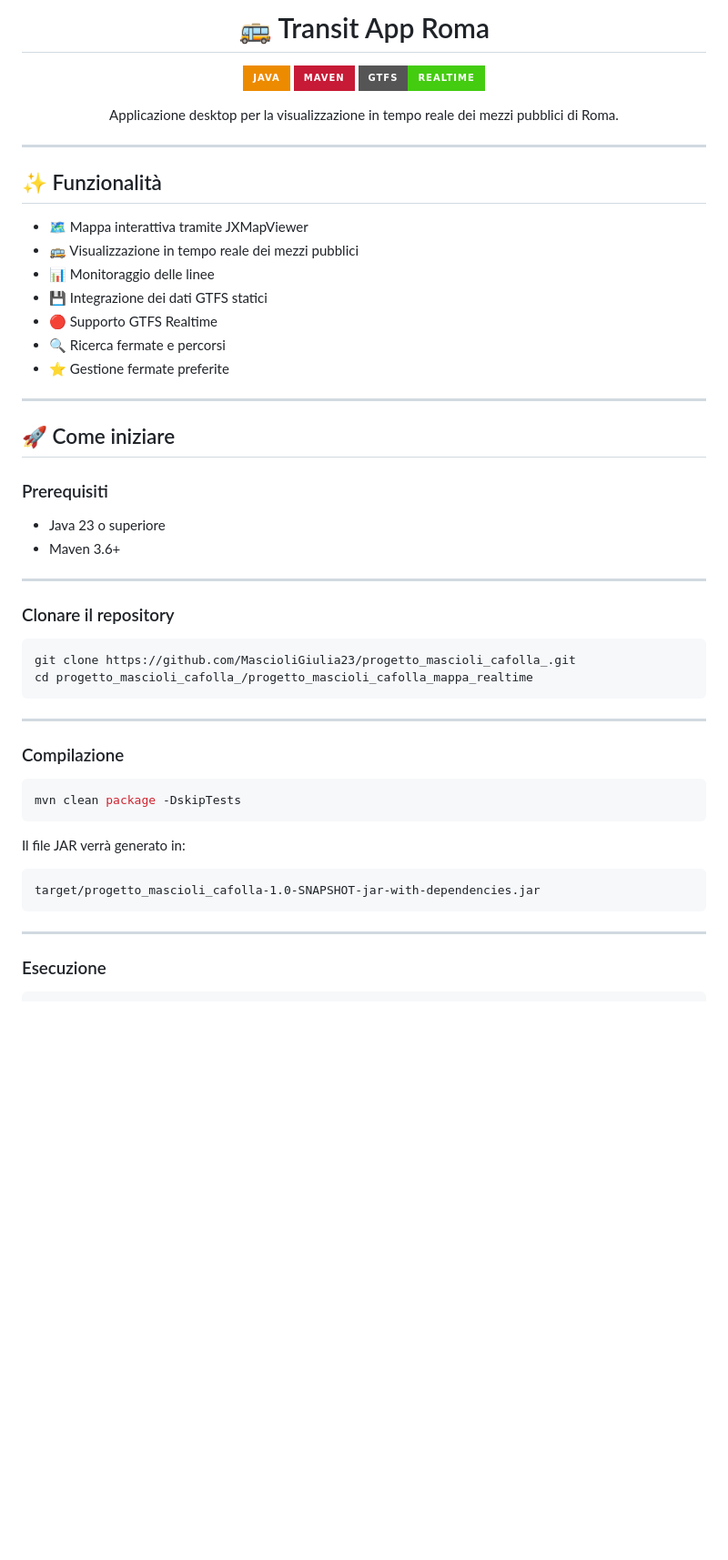
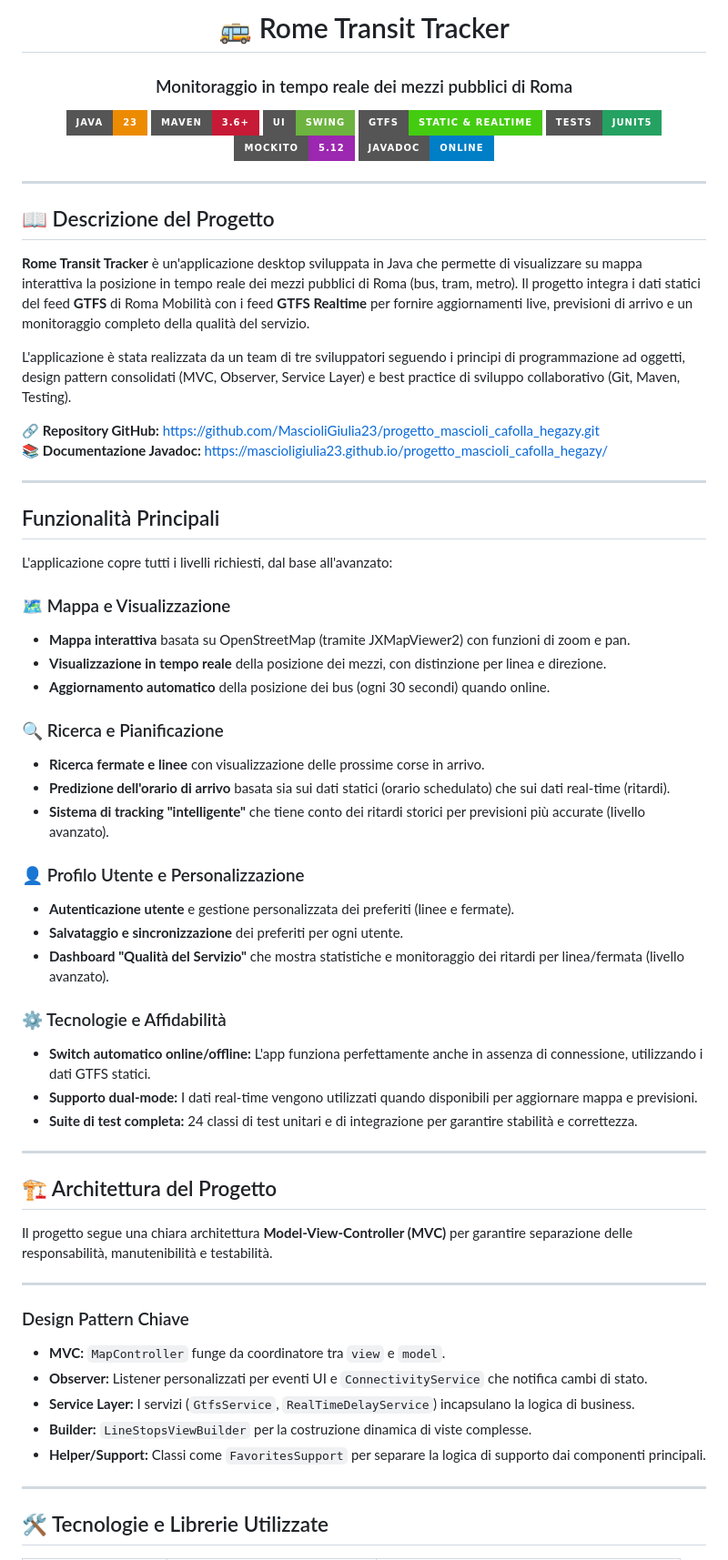
Before and after one commit to MascioliGiulia23/progetto_mascioli_cafolla_hegazy, a Markdown page: README.md, the part around one of its changes. Shown at 91% size. Rendered like a GitHub page; badges without logos; blank space fills up the shorter version.

Commit message:
Revise README for Rome Transit Tracker
Updated project description and features in README.

````diff
--- a/README.md
+++ b/README.md
@@ -1,60 +1,74 @@
 <div align="center">
 
-# 🚌 Transit App Roma
+# 🚌 Rome Transit Tracker
 
-![Java](https://img.shields.io/badge/Java-ED8B00?style=for-the-badge&logo=openjdk&logoColor=white)
-![Maven](https://img.shields.io/badge/Maven-C71A36?style=for-the-badge&logo=apachemaven&logoColor=white)
-![GTFS](https://img.shields.io/badge/GTFS-Realtime-brightgreen?style=for-the-badge)
+### Monitoraggio in tempo reale dei mezzi pubblici di Roma
 
-Applicazione desktop per la visualizzazione in tempo reale dei mezzi pubblici di Roma.
+[![Java](https://img.shields.io/badge/Java-23-ED8B00?style=for-the-badge&logo=openjdk&logoColor=white)](https://www.oracle.com/java/)
+[![Maven](https://img.shields.io/badge/Maven-3.6+-C71A36?style=for-the-badge&logo=apachemaven&logoColor=white)](https://maven.apache.org/)
+[![Swing](https://img.shields.io/badge/UI-Swing-6DB33F?style=for-the-badge&logo=java&logoColor=white)](https://docs.oracle.com/javase/tutorial/uiswing/)
+[![GTFS](https://img.shields.io/badge/GTFS-Static_&_Realtime-brightgreen?style=for-the-badge)](https://gtfs.org/)
+[![JUnit](https://img.shields.io/badge/Tests-JUnit5-25A162?style=for-the-badge&logo=junit5&logoColor=white)](https://junit.org/junit5/)
+[![Mockito](https://img.shields.io/badge/Mockito-5.12-9C27B0?style=for-the-badge)](https://site.mockito.org/)
+[![Javadoc](https://img.shields.io/badge/Javadoc-Online-blue?style=for-the-badge)](https://mascioligiulia23.github.io/progetto_mascioli_cafolla_hegazy/)
 
 </div>
 
 ---
 
-## ✨ Funzionalità
+## 📖 Descrizione del Progetto
 
-- 🗺️ Mappa interattiva tramite JXMapViewer
-- 🚌 Visualizzazione in tempo reale dei mezzi pubblici
-- 📊 Monitoraggio delle linee
-- 💾 Integrazione dei dati GTFS statici
-- 🔴 Supporto GTFS Realtime
-- 🔍 Ricerca fermate e percorsi
-- ⭐ Gestione fermate preferite
+**Rome Transit Tracker** è un'applicazione desktop sviluppata in Java che permette di visualizzare su mappa interattiva la posizione in tempo reale dei mezzi pubblici di Roma (bus, tram, metro). Il progetto integra i dati statici del feed **GTFS** di Roma Mobilità con i feed **GTFS Realtime** per fornire aggiornamenti live, previsioni di arrivo e un monitoraggio completo della qualità del servizio.
+
+L'applicazione è stata realizzata da un team di tre sviluppatori seguendo i principi di programmazione ad oggetti, design pattern consolidati (MVC, Observer, Service Layer) e best practice di sviluppo collaborativo (Git, Maven, Testing).
+
+🔗 **Repository GitHub:** [https://github.com/MascioliGiulia23/progetto_mascioli_cafolla_hegazy.git](https://github.com/MascioliGiulia23/progetto_mascioli_cafolla_hegazy.git)
+📚 **Documentazione Javadoc:** [https://mascioligiulia23.github.io/progetto_mascioli_cafolla_hegazy/](https://mascioligiulia23.github.io/progetto_mascioli_cafolla_hegazy/)
 
 ---
 
-## 🚀 Come iniziare
+## Funzionalità Principali
 
-### Prerequisiti
+L'applicazione copre tutti i livelli richiesti, dal base all'avanzato:
 
-- Java 23 o superiore
-- Maven 3.6+
+### 🗺️ Mappa e Visualizzazione
+- **Mappa interattiva** basata su OpenStreetMap (tramite JXMapViewer2) con funzioni di zoom e pan.
+- **Visualizzazione in tempo reale** della posizione dei mezzi, con distinzione per linea e direzione.
+- **Aggiornamento automatico** della posizione dei bus (ogni 30 secondi) quando online.
+
+### 🔍 Ricerca e Pianificazione
+- **Ricerca fermate e linee** con visualizzazione delle prossime corse in arrivo.
+- **Predizione dell'orario di arrivo** basata sia sui dati statici (orario schedulato) che sui dati real-time (ritardi).
+- **Sistema di tracking "intelligente"** che tiene conto dei ritardi storici per previsioni più accurate (livello avanzato).
+
+### 👤 Profilo Utente e Personalizzazione
+- **Autenticazione utente** e gestione personalizzata dei preferiti (linee e fermate).
+- **Salvataggio e sincronizzazione** dei preferiti per ogni utente.
+- **Dashboard "Qualità del Servizio"** che mostra statistiche e monitoraggio dei ritardi per linea/fermata (livello avanzato).
+
+### ⚙️ Tecnologie e Affidabilità
+- **Switch automatico online/offline:** L'app funziona perfettamente anche in assenza di connessione, utilizzando i dati GTFS statici.
+- **Supporto dual-mode:** I dati real-time vengono utilizzati quando disponibili per aggiornare mappa e previsioni.
+- **Suite di test completa:** 24 classi di test unitari e di integrazione per garantire stabilità e correttezza.
 
 ---
 
-### Clonare il repository
+## 🏗️ Architettura del Progetto
 
-```bash
-git clone https://github.com/MascioliGiulia23/progetto_mascioli_cafolla_.git
-cd progetto_mascioli_cafolla_/progetto_mascioli_cafolla_mappa_realtime
-```
+Il progetto segue una chiara architettura **Model-View-Controller (MVC)** per garantire separazione delle responsabilità, manutenibilità e testabilità.
+
 
 ---
 
-### Compilazione
 
-```bash
-mvn clean package -DskipTests
-```
-
-Il file JAR verrà generato in:
-
-```text
-target/progetto_mascioli_cafolla-1.0-SNAPSHOT-jar-with-dependencies.jar
-```
+### Design Pattern Chiave
+- **MVC:** `MapController` funge da coordinatore tra `view` e `model`.
+- **Observer:** Listener personalizzati per eventi UI e `ConnectivityService` che notifica cambi di stato.
+- **Service Layer:** I servizi (`GtfsService`, `RealTimeDelayService`) incapsulano la logica di business.
+- **Builder:** `LineStopsViewBuilder` per la costruzione dinamica di viste complesse.
+- **Helper/Support:** Classi come `FavoritesSupport` per separare la logica di supporto dai componenti principali.
 
 ---
 
-### Esecuzione
+## 🛠️ Tecnologie e Librerie Utilizzate
 
````
Also changed, not shown: other parts of README.md (+50 -94 lines).
